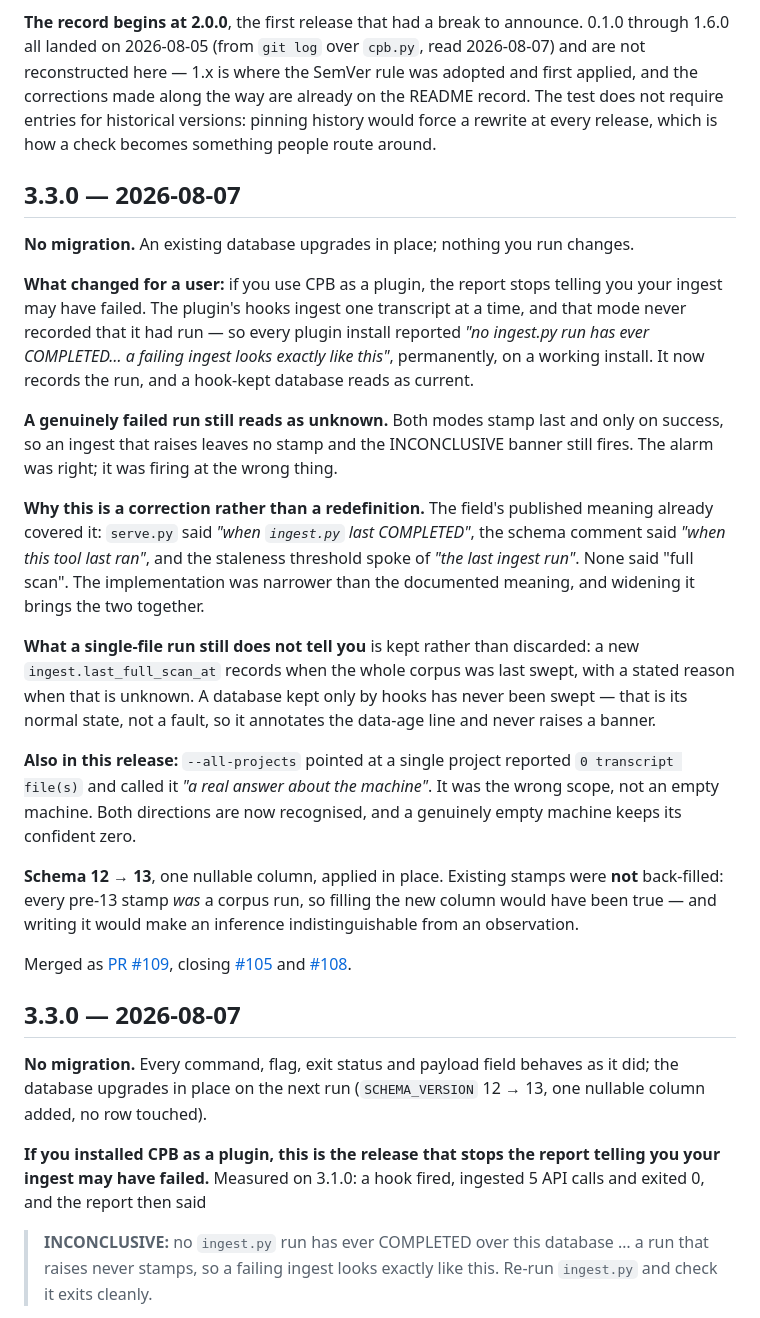
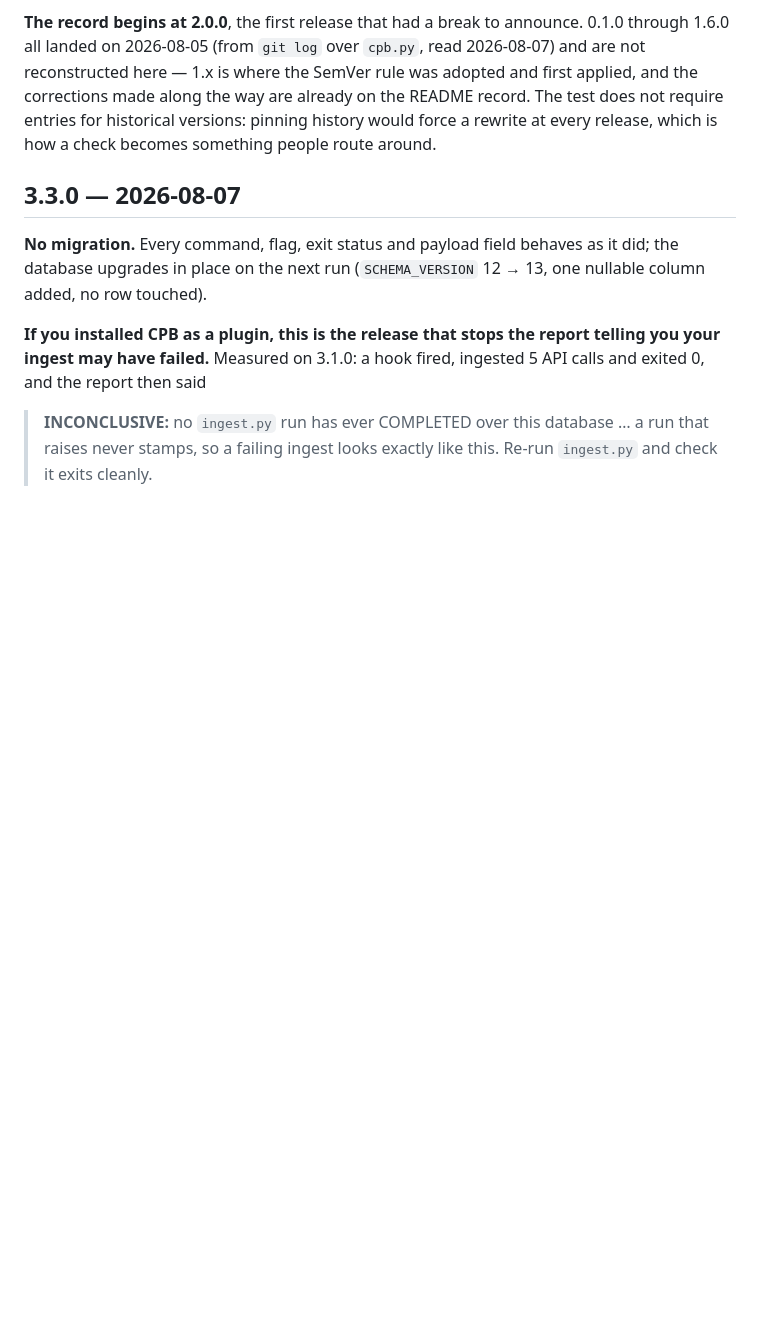
Before and after one commit to vlad-ko/claude-piggy-bank, a Markdown page: docs/releases.md, the part around the change. GitHub-like rendering; blank space fills up the shorter version.

Commit message:
docs: drop the duplicate 3.3.0 entry I added
The branch already carried one, written by the change's author and better
than mine -- it quotes the message a user actually saw and names the cause.
I added a second without checking, and the record's own duplicate rule
caught it.

Second time in two releases that test has caught me: once for a missing
entry, once for a doubled one. It is doing the job it was added for.

```diff
--- a/docs/releases.md
+++ b/docs/releases.md
@@ -41,49 +41,6 @@ was adopted and first applied, and the corrections made along the way are
 already on the README record. The test does not require entries for historical
 versions: pinning history would force a rewrite at every release, which is how
 a check becomes something people route around.
-
-## 3.3.0 — 2026-08-07
-
-**No migration.** An existing database upgrades in place; nothing you run
-changes.
-
-**What changed for a user:** if you use CPB as a plugin, the report stops
-telling you your ingest may have failed. The plugin's hooks ingest one
-transcript at a time, and that mode never recorded that it had run — so every
-plugin install reported *"no ingest.py run has ever COMPLETED… a failing
-ingest looks exactly like this"*, permanently, on a working install. It now
-records the run, and a hook-kept database reads as current.
-
-**A genuinely failed run still reads as unknown.** Both modes stamp last and
-only on success, so an ingest that raises leaves no stamp and the INCONCLUSIVE
-banner still fires. The alarm was right; it was firing at the wrong thing.
-
-**Why this is a correction rather than a redefinition.** The field's published
-meaning already covered it: `serve.py` said *"when `ingest.py` last
-COMPLETED"*, the schema comment said *"when this tool last ran"*, and the
-staleness threshold spoke of *"the last ingest run"*. None said "full scan".
-The implementation was narrower than the documented meaning, and widening it
-brings the two together.
-
-**What a single-file run still does not tell you** is kept rather than
-discarded: a new `ingest.last_full_scan_at` records when the whole corpus was
-last swept, with a stated reason when that is unknown. A database kept only by
-hooks has never been swept — that is its normal state, not a fault, so it
-annotates the data-age line and never raises a banner.
-
-**Also in this release:** `--all-projects` pointed at a single project reported
-`0 transcript file(s)` and called it *"a real answer about the machine"*. It
-was the wrong scope, not an empty machine. Both directions are now recognised,
-and a genuinely empty machine keeps its confident zero.
-
-**Schema 12 → 13**, one nullable column, applied in place. Existing stamps were
-**not** back-filled: every pre-13 stamp *was* a corpus run, so filling the new
-column would have been true — and writing it would make an inference
-indistinguishable from an observation.
-
-Merged as [PR #109](https://github.com/vlad-ko/claude-piggy-bank/pull/109),
-closing [#105](https://github.com/vlad-ko/claude-piggy-bank/issues/105) and
-[#108](https://github.com/vlad-ko/claude-piggy-bank/issues/108).
 
 ## 3.3.0 — 2026-08-07
 
```
